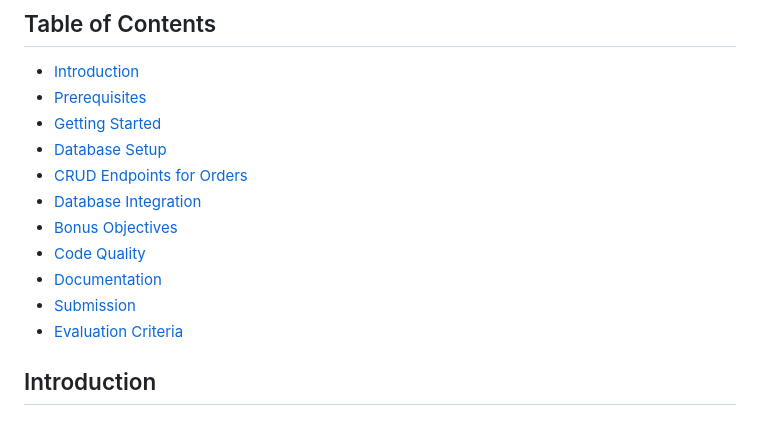
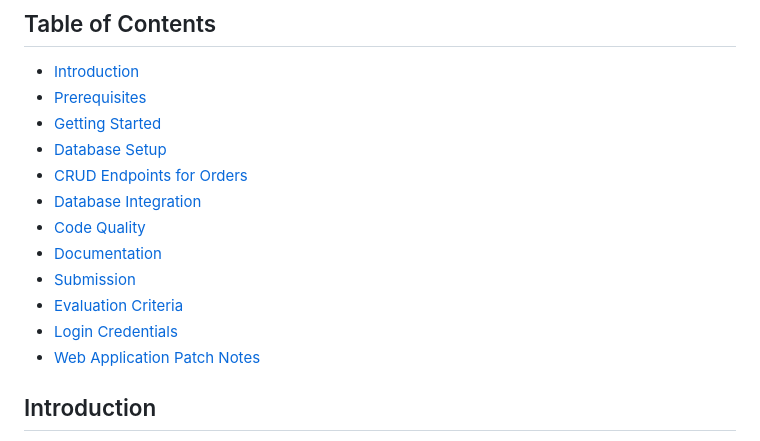
Before and after one commit to AbhayMahendera/Database-Management-WebApp, a Markdown page: assgn4/README.md, the part around the change printed below. GitHub-like rendering.

```diff
--- a/assgn4/README.md
+++ b/assgn4/README.md
@@ -8,11 +8,12 @@
 - [Database Setup](#database-setup)
 - [CRUD Endpoints for Orders](#crud-endpoints-for-orders)
 - [Database Integration](#database-integration)
-- [Bonus Objectives](#bonus-objectives)
 - [Code Quality](#code-quality)
 - [Documentation](#documentation)
 - [Submission](#submission)
 - [Evaluation Criteria](#evaluation-criteria)
+- [Login Credentials](#LoginCredentials)
+- [Web Application Patch Notes](#web-application-patch-notes)
 
 ## Introduction
 
```
Also changed, not shown: other parts of assgn4/README.md (+34 -9 lines).
